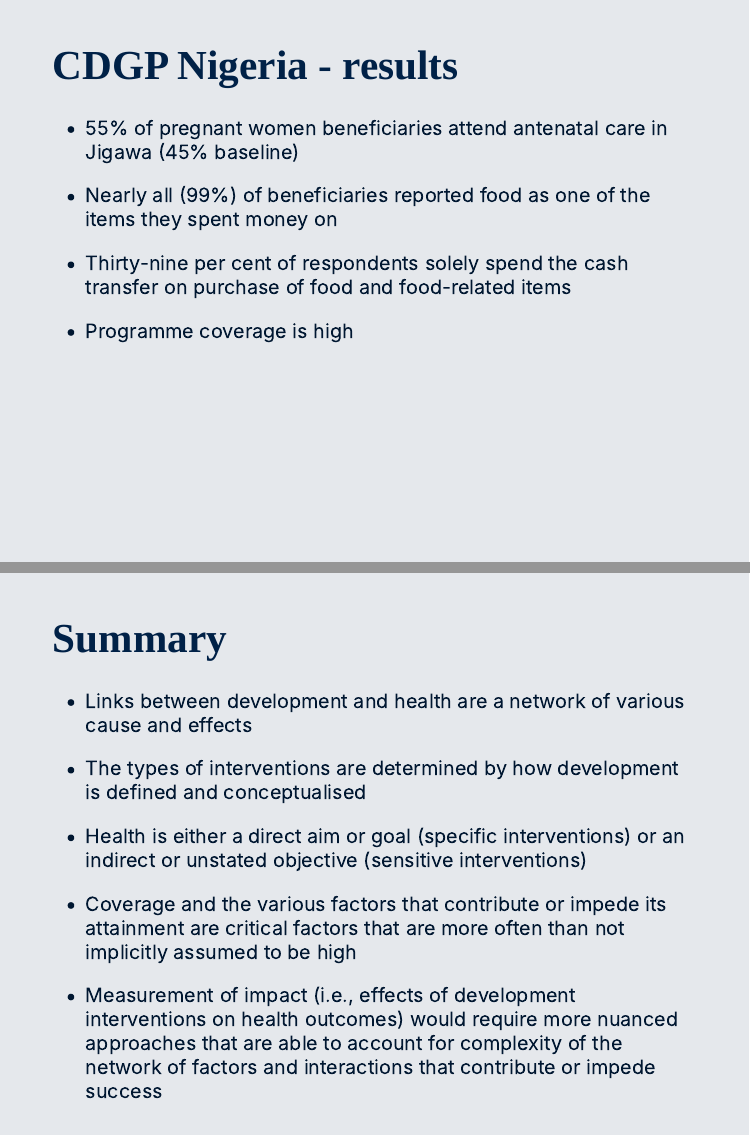
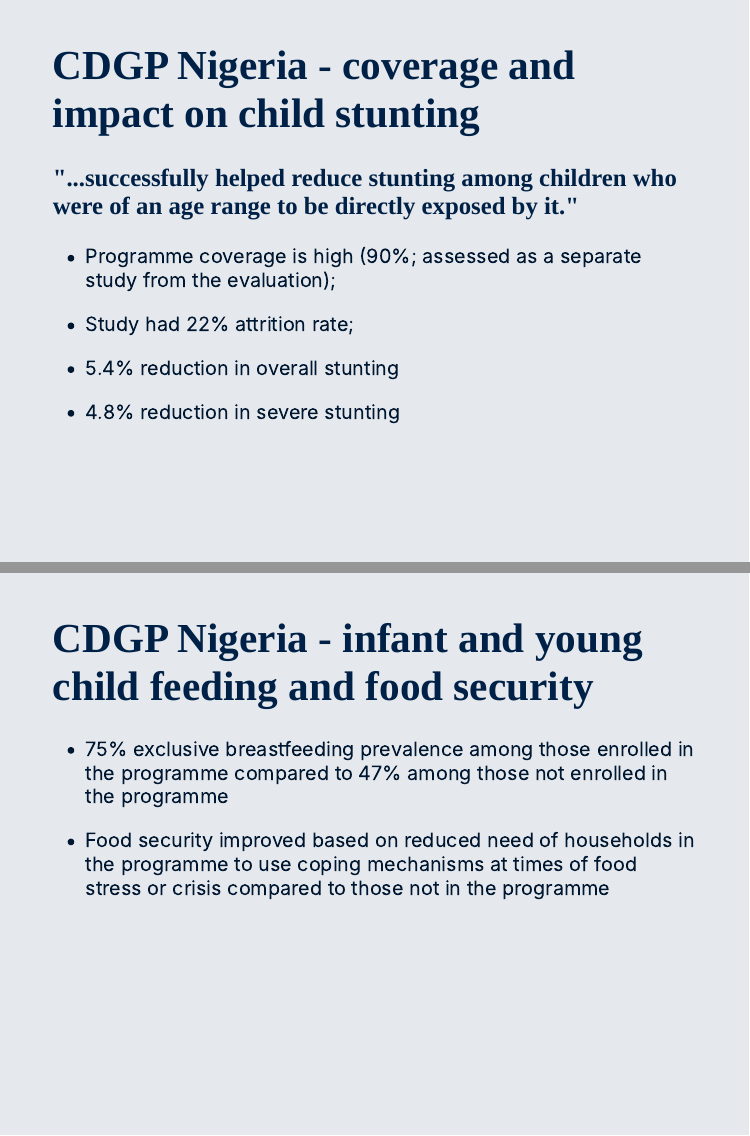
Before and after one commit to ernestguevarra/devHealth, an R Markdown document (index.Rmd): pages 29 and 30 of 32 before the commit and pages 31 and 32 of 35 after it, joined at a grey line. The pictures show the slides in the output file index.html that the author committed with the source; the slides are laid out offline by our stand-in for remark.js, each with all of its steps uncovered, in fonts that may differ from those the slides ask for, and without slide numbers, shadows or browser add-ons.

Commit message:
update for 2023 lecture

```diff
--- a/index.Rmd
+++ b/index.Rmd
@@ -328,12 +330,11 @@ class: inverse
 
 ---
 
-# CDGP Nigeria - results
+# CDGP Nigeria - mechanics
 
-- 55% of pregnant women beneficiaries attend antenatal care in Jigawa (45% baseline)
+- pregnant women at programme start/initiation were eligible/recruited
 
-- Nearly all (99%) of beneficiaries reported food as one of the items they spent money on
+- pregnant women and their households were given 3500 naira monthly (increased to 4000 naira starting in 2017)
 
-- Thirty-nine per cent of respondents solely spend the cash transfer on purchase of food and food-related items
+- some beneficiaries were exposed to **"low intensity"** BCC - messaging through posters, radio messages, text messages, health demonstrations/talks while some where exposed to **"high intensity"** BCC - mother support groups and one-on-one counselling in addition to the inputs for low intensity BCC.
 
-- Programme coverage is high
@@ -340,3 +356,22 @@ class: inverse
+# CDGP Nigeria - coverage and impact on child stunting
+
+### "...successfully helped reduce stunting among children who were of an age range to be directly exposed by it."
+
+- Programme coverage is high (90%; assessed as a separate study from the evaluation);
+
+- Study had 22% attrition rate;
+
+- 5.4% reduction in overall stunting
+
+- 4.8% reduction in severe stunting
+
+---
+
+# CDGP Nigeria - infant and young child feeding and food security
+
+- 75% exclusive breastfeeding prevalence among those enrolled in the programme compared to 47% among those not enrolled in the programme
+
+- Food security improved based on reduced need of households in the programme to use coping mechanisms at times of food stress or crisis compared to those not in the programme
 
 ---
 
```
Also changed, not shown: index.html, index.Rmd (21 more changed lines).
